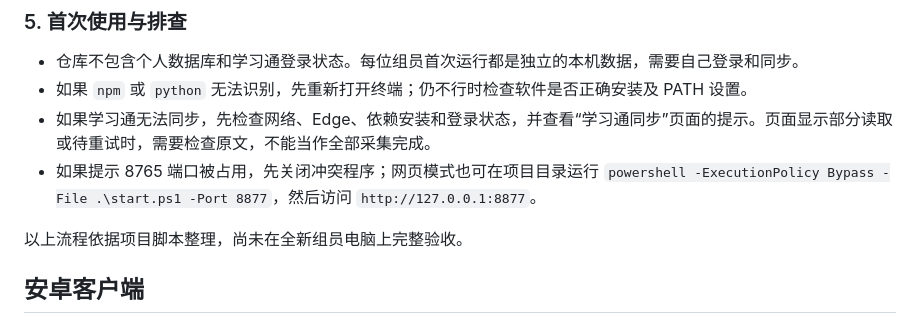
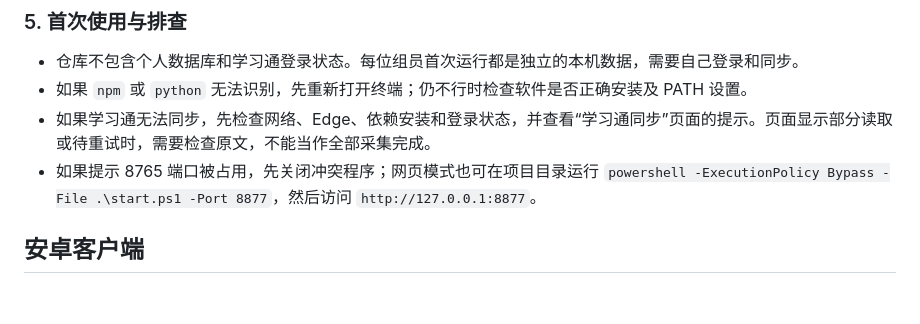
Before and after one commit to zjx20040128-lgtm/CampusInbox, a Markdown page: README.md, the part around the change. Rendered like a GitHub page; blank space fills up the shorter version.

```diff
--- a/README.md
+++ b/README.md
@@ -43,7 +43,6 @@ npm install --prefix desktop-sync
 - 如果学习通无法同步，先检查网络、Edge、依赖安装和登录状态，并查看“学习通同步”页面的提示。页面显示部分读取或待重试时，需要检查原文，不能当作全部采集完成。
 - 如果提示 8765 端口被占用，先关闭冲突程序；网页模式也可在项目目录运行 `powershell -ExecutionPolicy Bypass -File .\start.ps1 -Port 8877`，然后访问 `http://127.0.0.1:8877`。
 
-以上流程依据项目脚本整理，尚未在全新组员电脑上完整验收。
 
 ## 安卓客户端
 
```
